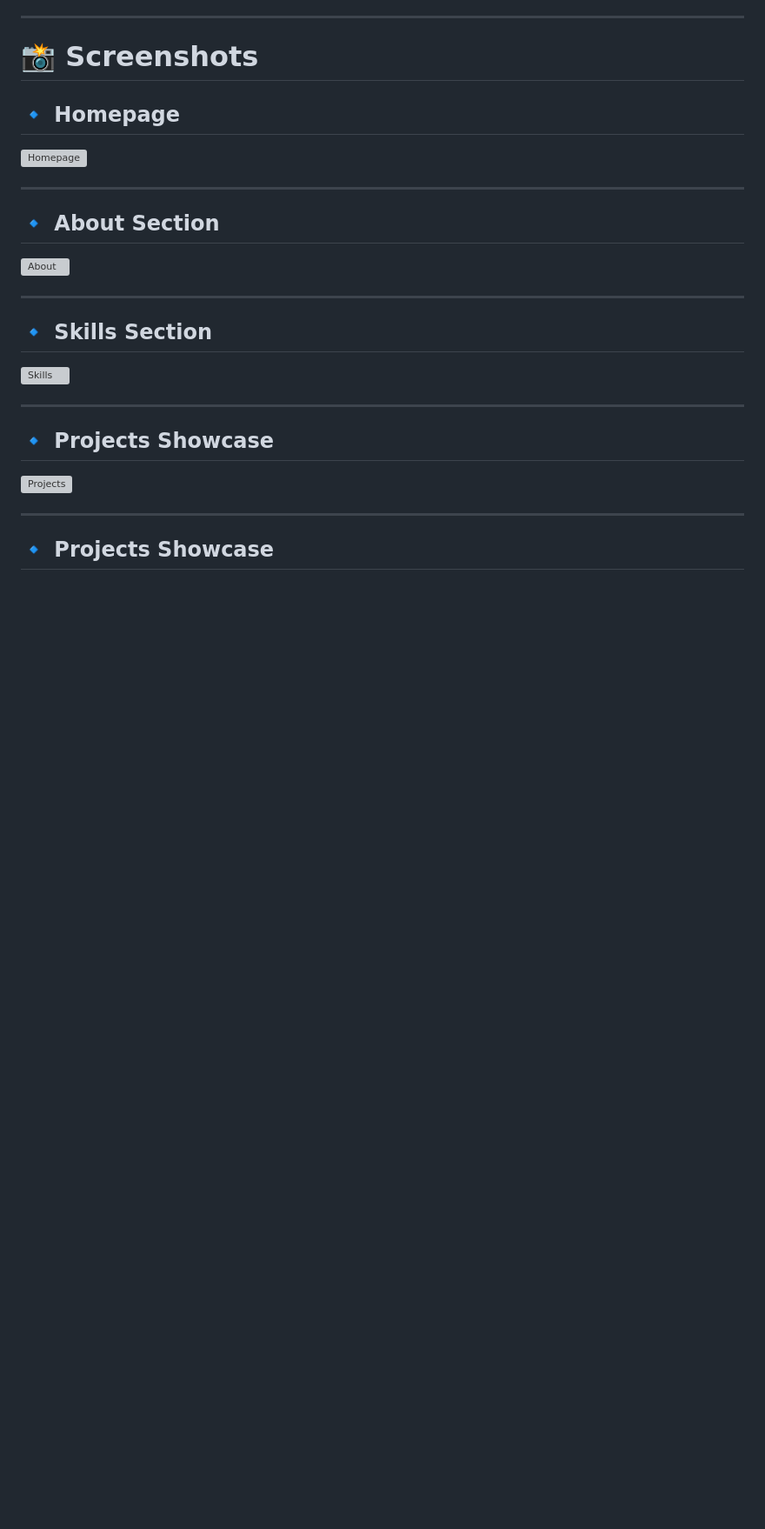
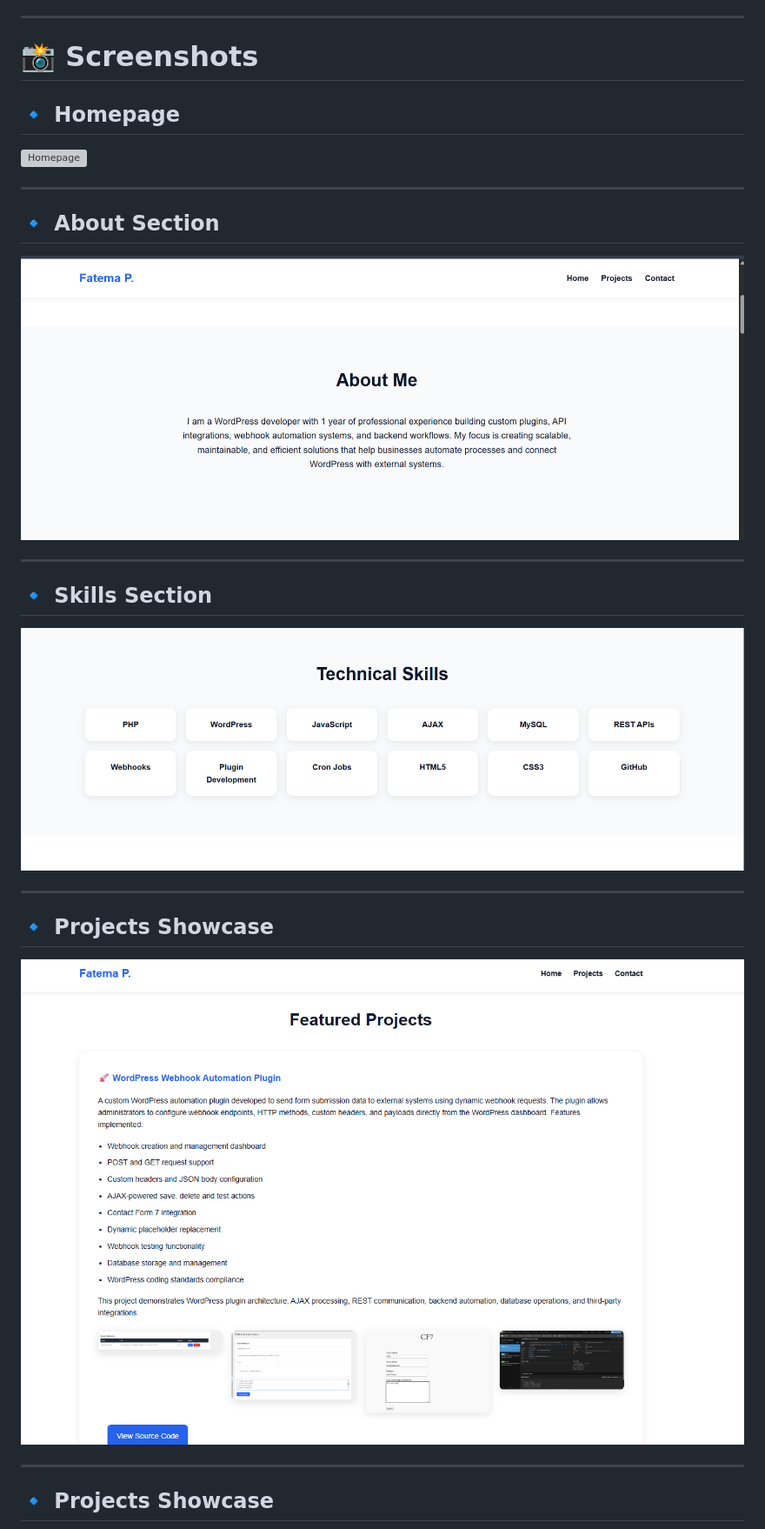
Before and after one commit to fatema025/developer-portfolio, a Markdown page: README.md, the part around one of its changes. Shown at 87% size. GitHub-like rendering; blank space fills up the shorter version; grey boxes are pictures that could not be loaded.

```diff
--- a/README.md
+++ b/README.md
@@ -162,19 +162,19 @@ Visitors can:
 
 ## 🔹 About Section
 
-![About](screenshots/about-section.png)
+![About](images/about-section.png)
 
 ---
 
 ## 🔹 Skills Section
 
-![Skills](screenshots/skills-section.png)
+![Skills](images/skills-section.png)
 
 ---
 
 ## 🔹 Projects Showcase
 
-![Projects](screenshots/projects-section1.png)
+![Projects](images/projects-section1.png)
 
 ---
 
```
Also changed, not shown: other parts of README.md (+6 -6 lines).
